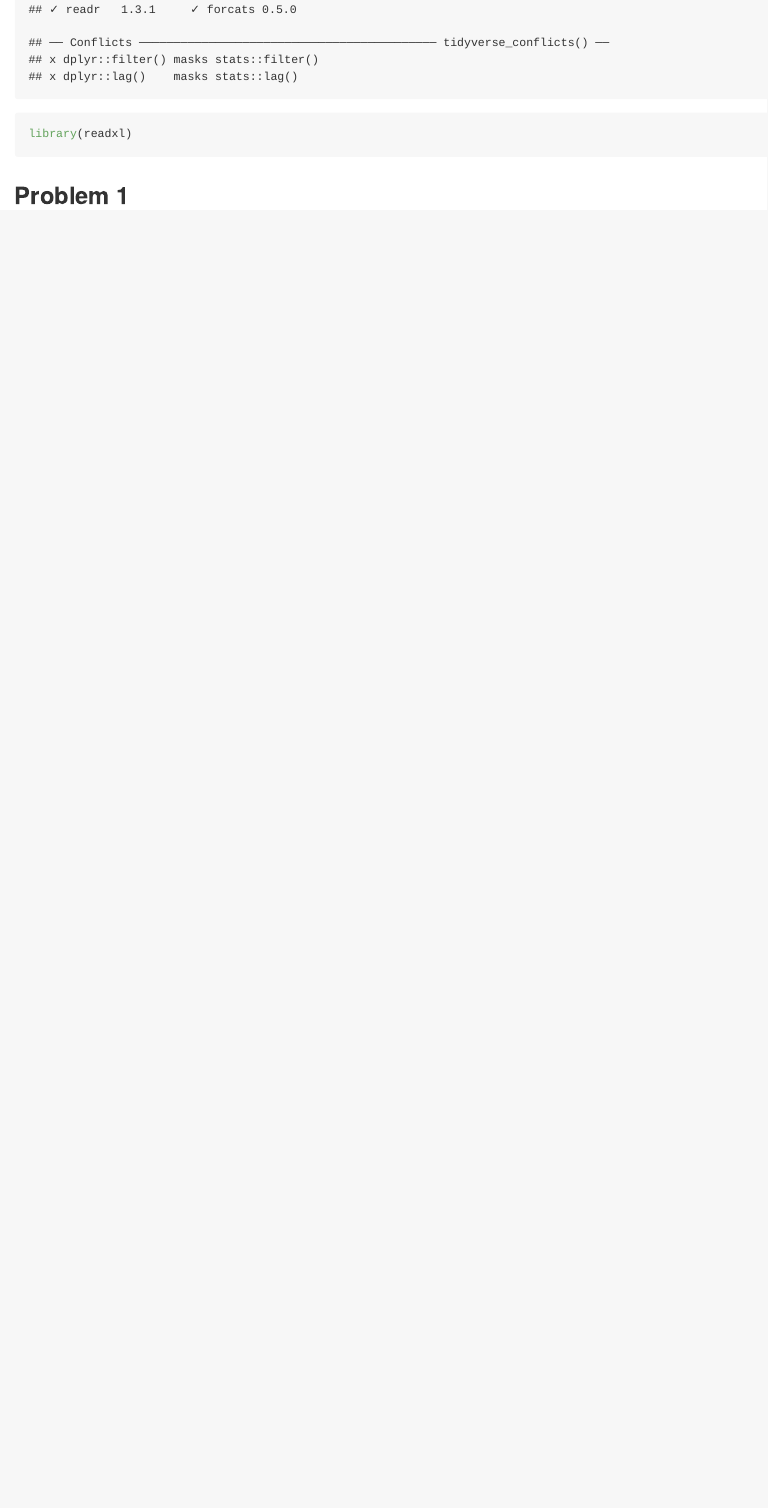
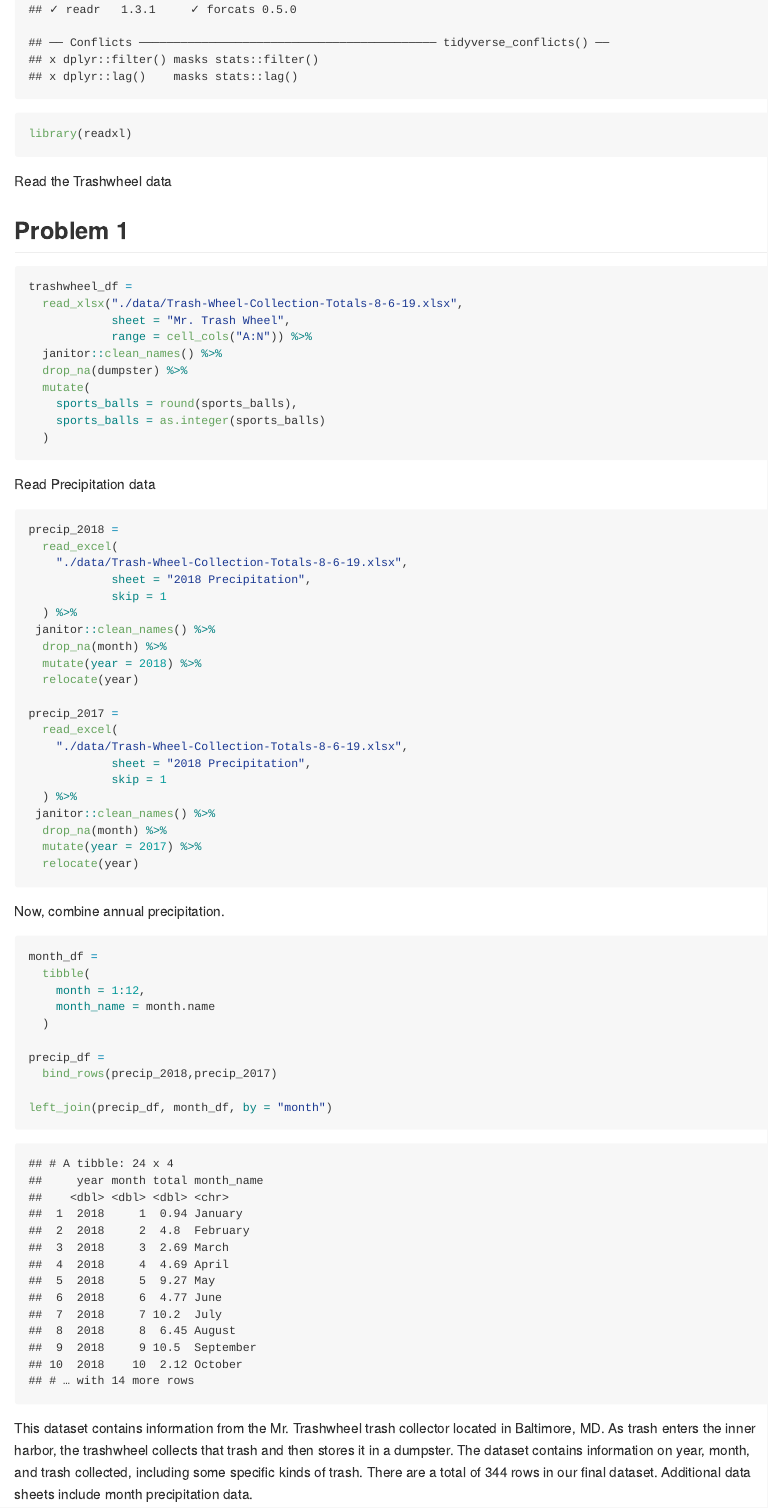
Before and after one commit to aacharya7/p8105_hw2f_aa4478, an R Markdown document (p8105_hw2f_aa4478.Rmd): the page in a window 1100 px wide, from 330 px down. The pictures show the output file p8105_hw2f_aa4478.md that the author committed with the source, drawn offline in the style of GitHub.

Commit message:
import, clean and describe trash data.

````diff
--- a/p8105_hw2f_aa4478.Rmd
+++ b/p8105_hw2f_aa4478.Rmd
@@ -9,5 +9,60 @@ output: github_document
 library(tidyverse)
 library(readxl)
 ```
+Read the Trashwheel data
 
 ## Problem 1
+```{r}
+trashwheel_df =
+  read_xlsx("./data/Trash-Wheel-Collection-Totals-8-6-19.xlsx",
+            sheet = "Mr. Trash Wheel",
+            range = cell_cols("A:N")) %>%
+  janitor::clean_names() %>%
+  drop_na(dumpster) %>%
+  mutate(
+    sports_balls = round(sports_balls),
+    sports_balls = as.integer(sports_balls)
+  )
+```
+
+Read Precipitation data
+
+```{r}
+precip_2018 =
+  read_excel(
+    "./data/Trash-Wheel-Collection-Totals-8-6-19.xlsx",
+            sheet = "2018 Precipitation",
+            skip = 1
+  ) %>%
+ janitor::clean_names() %>%
+  drop_na(month) %>%
+  mutate(year = 2018) %>%
+  relocate(year)
+
+precip_2017 =
+  read_excel(
+    "./data/Trash-Wheel-Collection-Totals-8-6-19.xlsx",
+            sheet = "2018 Precipitation",
+            skip = 1
+  ) %>%
+ janitor::clean_names() %>%
+  drop_na(month) %>%
+  mutate(year = 2017) %>%
+  relocate(year)
+```
+
+Now, combine annual precipitation.
+```{r}
+month_df =
+  tibble(
+    month = 1:12,
+    month_name = month.name
+  )
+
+precip_df =
+  bind_rows(precip_2018,precip_2017)
+
+left_join(precip_df, month_df, by = "month")
+```
+
+This dataset contains information from the Mr. Trashwheel trash collector located in Baltimore, MD. As trash enters the inner harbor, the trashwheel collects that trash and then stores it in a dumpster. The dataset contains information on year, month, and trash collected, including some specific kinds of trash. There are a total of 344 rows in our final dataset. Additional data sheets include month precipitation data.
````
Also changed, not shown: p8105_hw2f_aa4478.md.
